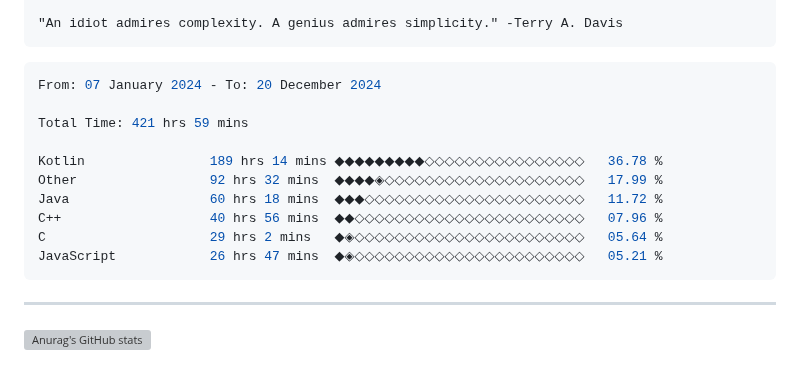
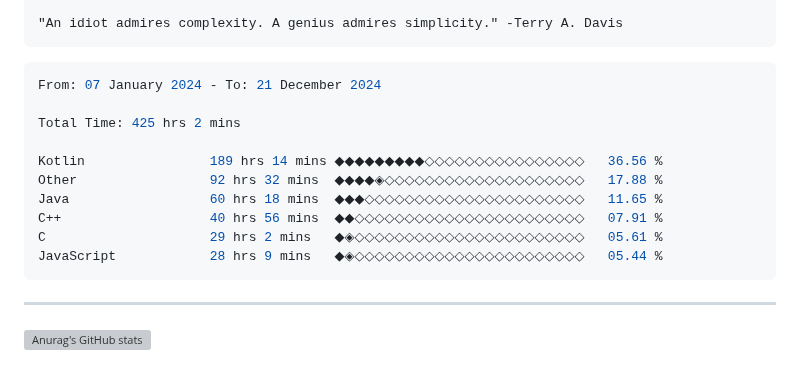
Before and after one commit to terminatedNULL/terminatedNULL, a Markdown page: README.md, the part around the change. Rendered like a GitHub page; grey boxes are pictures that could not be loaded.

Commit message:
Updated waka-readme graph with new metrics

````diff
--- a/README.md
+++ b/README.md
@@ -16,16 +16,16 @@
 <!--START_SECTION:waka-->
 
 ```c++
-From: 07 January 2024 - To: 20 December 2024
+From: 07 January 2024 - To: 21 December 2024
 
-Total Time: 421 hrs 59 mins
+Total Time: 425 hrs 2 mins
 
-Kotlin                189 hrs 14 mins ◆◆◆◆◆◆◆◆◆◇◇◇◇◇◇◇◇◇◇◇◇◇◇◇◇   36.78 %
-Other                 92 hrs 32 mins  ◆◆◆◆◈◇◇◇◇◇◇◇◇◇◇◇◇◇◇◇◇◇◇◇◇   17.99 %
-Java                  60 hrs 18 mins  ◆◆◆◇◇◇◇◇◇◇◇◇◇◇◇◇◇◇◇◇◇◇◇◇◇   11.72 %
-C++                   40 hrs 56 mins  ◆◆◇◇◇◇◇◇◇◇◇◇◇◇◇◇◇◇◇◇◇◇◇◇◇   07.96 %
-C                     29 hrs 2 mins   ◆◈◇◇◇◇◇◇◇◇◇◇◇◇◇◇◇◇◇◇◇◇◇◇◇   05.64 %
-JavaScript            26 hrs 47 mins  ◆◈◇◇◇◇◇◇◇◇◇◇◇◇◇◇◇◇◇◇◇◇◇◇◇   05.21 %
+Kotlin                189 hrs 14 mins ◆◆◆◆◆◆◆◆◆◇◇◇◇◇◇◇◇◇◇◇◇◇◇◇◇   36.56 %
+Other                 92 hrs 32 mins  ◆◆◆◆◈◇◇◇◇◇◇◇◇◇◇◇◇◇◇◇◇◇◇◇◇   17.88 %
+Java                  60 hrs 18 mins  ◆◆◆◇◇◇◇◇◇◇◇◇◇◇◇◇◇◇◇◇◇◇◇◇◇   11.65 %
+C++                   40 hrs 56 mins  ◆◆◇◇◇◇◇◇◇◇◇◇◇◇◇◇◇◇◇◇◇◇◇◇◇   07.91 %
+C                     29 hrs 2 mins   ◆◈◇◇◇◇◇◇◇◇◇◇◇◇◇◇◇◇◇◇◇◇◇◇◇   05.61 %
+JavaScript            28 hrs 9 mins   ◆◈◇◇◇◇◇◇◇◇◇◇◇◇◇◇◇◇◇◇◇◇◇◇◇   05.44 %
 ```
 
 <!--END_SECTION:waka-->
````
